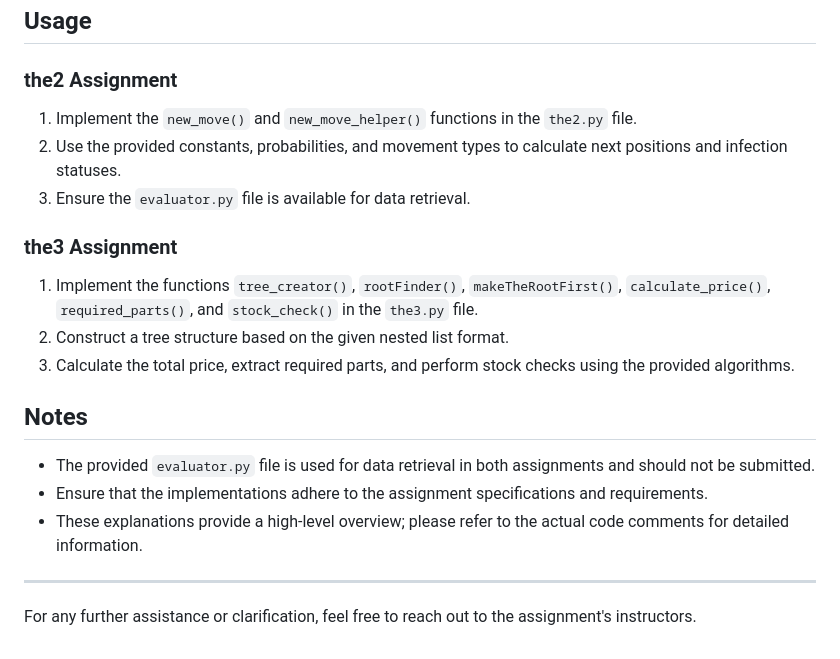
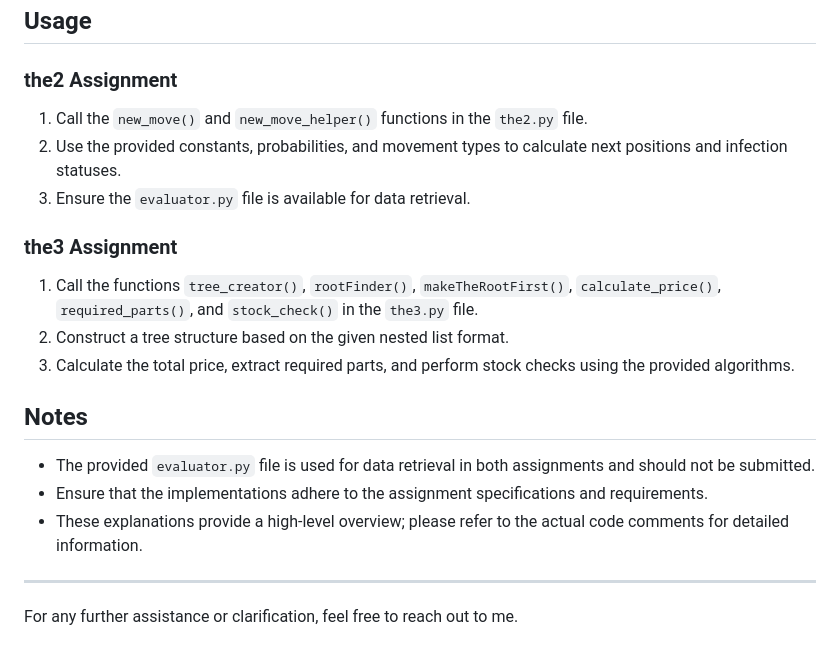
Before and after one commit to kkKaan/metu-ceng-THEs, a Markdown page: CENG 111 - Introduction to Programming with Python/README.md, the part around the change. GitHub-like rendering.

```diff
--- a/CENG 111 - Introduction to Programming with Python/README.md
+++ b/CENG 111 - Introduction to Programming with Python/README.md
@@ -37,12 +37,12 @@ The code provided for "the3" (`the3.py`) constructs a parts inventory using a tr
 ## Usage
 
 ### the2 Assignment
-1. Implement the `new_move()` and `new_move_helper()` functions in the `the2.py` file.
+1. Call the `new_move()` and `new_move_helper()` functions in the `the2.py` file.
 2. Use the provided constants, probabilities, and movement types to calculate next positions and infection statuses.
 3. Ensure the `evaluator.py` file is available for data retrieval.
 
 ### the3 Assignment
-1. Implement the functions `tree_creator()`, `rootFinder()`, `makeTheRootFirst()`, `calculate_price()`, `required_parts()`, and `stock_check()` in the `the3.py` file.
+1. Call the functions `tree_creator()`, `rootFinder()`, `makeTheRootFirst()`, `calculate_price()`, `required_parts()`, and `stock_check()` in the `the3.py` file.
 2. Construct a tree structure based on the given nested list format.
 3. Calculate the total price, extract required parts, and perform stock checks using the provided algorithms.
 
@@ -54,4 +54,4 @@ The code provided for "the3" (`the3.py`) constructs a parts inventory using a tr
 
 ---
 
-For any further assistance or clarification, feel free to reach out to the assignment's instructors.
+For any further assistance or clarification, feel free to reach out to me.
```
